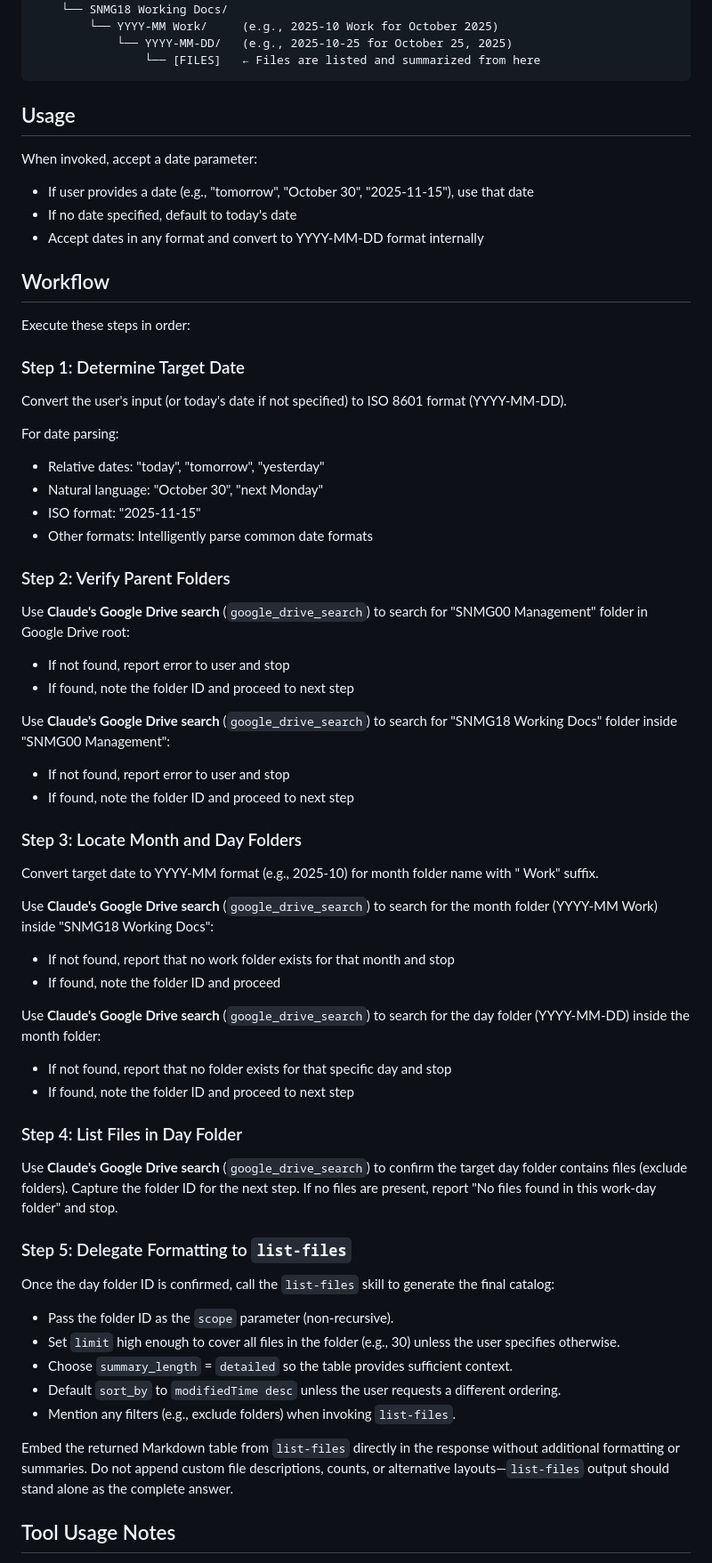
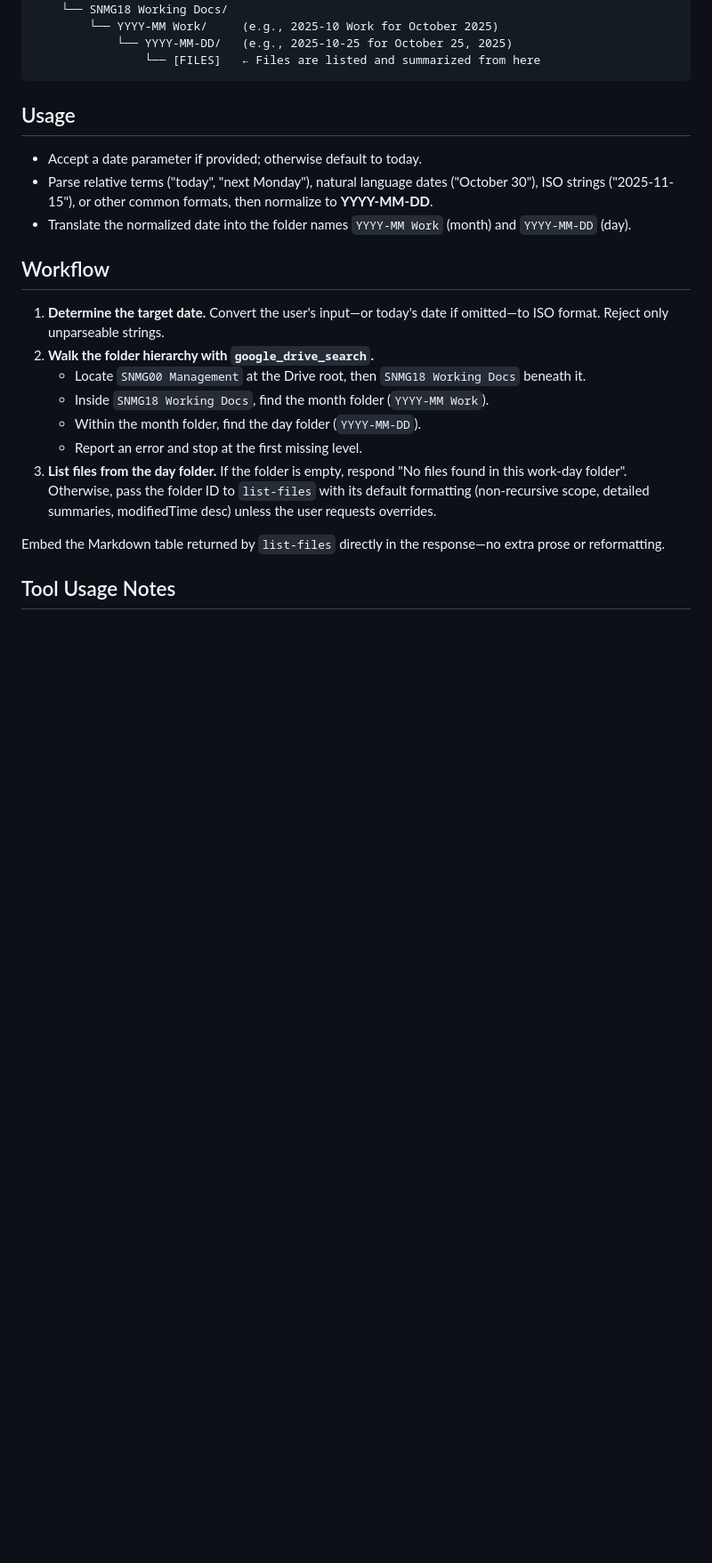
Before and after one commit to christopheryeo/claude-skills, a Markdown page: work-day-files/skill.md, the part around the change printed below. Shown: that part at 89% size. Drawn GitHub-style; blank space fills up the shorter version.

```diff
--- a/work-day-files/skill.md
+++ b/work-day-files/skill.md
@@ -22,62 +22,21 @@ Google Drive Root
 
 ## Usage
 
-When invoked, accept a date parameter:
-- If user provides a date (e.g., "tomorrow", "October 30", "2025-11-15"), use that date
-- If no date specified, default to today's date
-- Accept dates in any format and convert to YYYY-MM-DD format internally
+- Accept a date parameter if provided; otherwise default to today.
+- Parse relative terms ("today", "next Monday"), natural language dates ("October 30"), ISO strings ("2025-11-15"), or other common formats, then normalize to **YYYY-MM-DD**.
+- Translate the normalized date into the folder names `YYYY-MM Work` (month) and `YYYY-MM-DD` (day).
 
 ## Workflow
 
-Execute these steps in order:
+1. **Determine the target date.** Convert the user's input—or today's date if omitted—to ISO format. Reject only unparseable strings.
+2. **Walk the folder hierarchy with `google_drive_search`.**
+   - Locate `SNMG00 Management` at the Drive root, then `SNMG18 Working Docs` beneath it.
+   - Inside `SNMG18 Working Docs`, find the month folder (`YYYY-MM Work`).
+   - Within the month folder, find the day folder (`YYYY-MM-DD`).
+   - Report an error and stop at the first missing level.
+3. **List files from the day folder.** If the folder is empty, respond "No files found in this work-day folder". Otherwise, pass the folder ID to `list-files` with its default formatting (non-recursive scope, detailed summaries, modifiedTime desc) unless the user requests overrides.
 
-### Step 1: Determine Target Date
-
-Convert the user's input (or today's date if not specified) to ISO 8601 format (YYYY-MM-DD).
-
-For date parsing:
-- Relative dates: "today", "tomorrow", "yesterday"
-- Natural language: "October 30", "next Monday"
-- ISO format: "2025-11-15"
-- Other formats: Intelligently parse common date formats
-
-### Step 2: Verify Parent Folders
-
-Use **Claude's Google Drive search** (`google_drive_search`) to search for "SNMG00 Management" folder in Google Drive root:
-- If not found, report error to user and stop
-- If found, note the folder ID and proceed to next step
-
-Use **Claude's Google Drive search** (`google_drive_search`) to search for "SNMG18 Working Docs" folder inside "SNMG00 Management":
-- If not found, report error to user and stop
-- If found, note the folder ID and proceed to next step
-
-### Step 3: Locate Month and Day Folders
-
-Convert target date to YYYY-MM format (e.g., 2025-10) for month folder name with " Work" suffix.
-
-Use **Claude's Google Drive search** (`google_drive_search`) to search for the month folder (YYYY-MM Work) inside "SNMG18 Working Docs":
-- If not found, report that no work folder exists for that month and stop
-- If found, note the folder ID and proceed
-
-Use **Claude's Google Drive search** (`google_drive_search`) to search for the day folder (YYYY-MM-DD) inside the month folder:
-- If not found, report that no folder exists for that specific day and stop
-- If found, note the folder ID and proceed to next step
-
-### Step 4: List Files in Day Folder
-
-Use **Claude's Google Drive search** (`google_drive_search`) to confirm the target day folder contains files (exclude folders). Capture the folder ID for the next step. If no files are present, report "No files found in this work-day folder" and stop.
-
-### Step 5: Delegate Formatting to `list-files`
-
-Once the day folder ID is confirmed, call the `list-files` skill to generate the final catalog:
-
-- Pass the folder ID as the `scope` parameter (non-recursive).
-- Set `limit` high enough to cover all files in the folder (e.g., 30) unless the user specifies otherwise.
-- Choose `summary_length` = `detailed` so the table provides sufficient context.
-- Default `sort_by` to `modifiedTime desc` unless the user requests a different ordering.
-- Mention any filters (e.g., exclude folders) when invoking `list-files`.
-
-Embed the returned Markdown table from `list-files` directly in the response without additional formatting or summaries. Do not append custom file descriptions, counts, or alternative layouts—`list-files` output should stand alone as the complete answer.
+Embed the Markdown table returned by `list-files` directly in the response—no extra prose or reformatting.
 
 ## Tool Usage Notes
 
```
Also changed, not shown: other parts of work-day-files/skill.md (+4 -42 lines).
